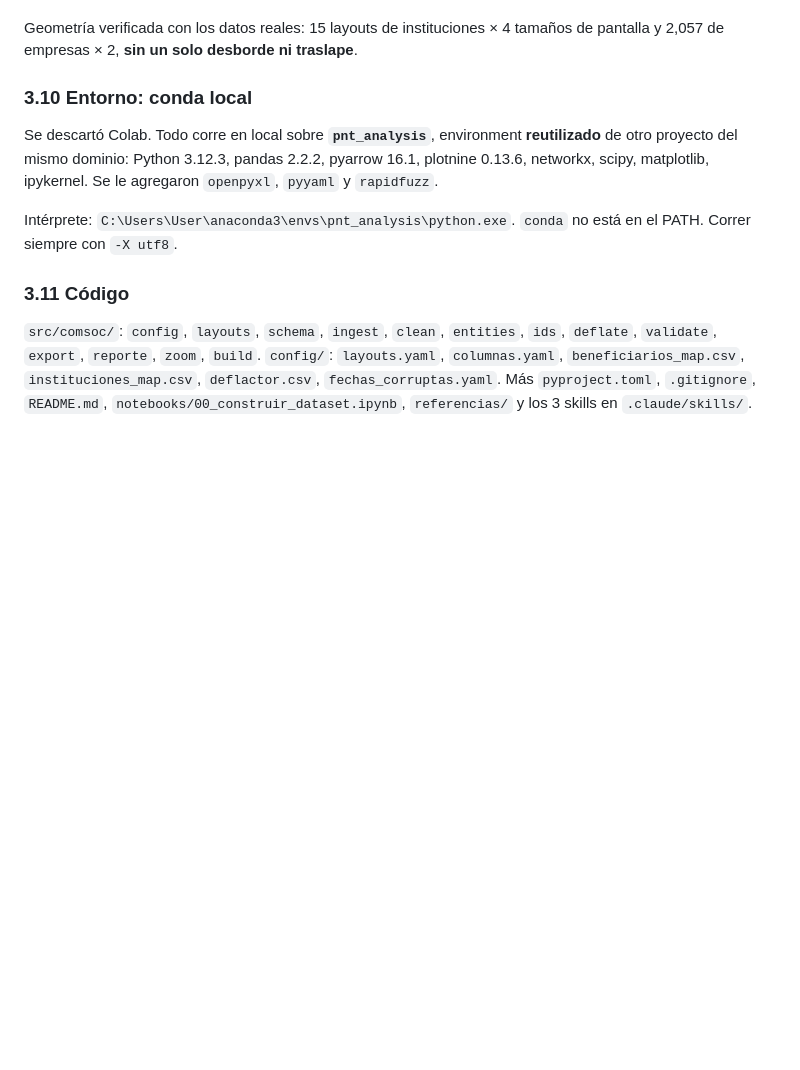
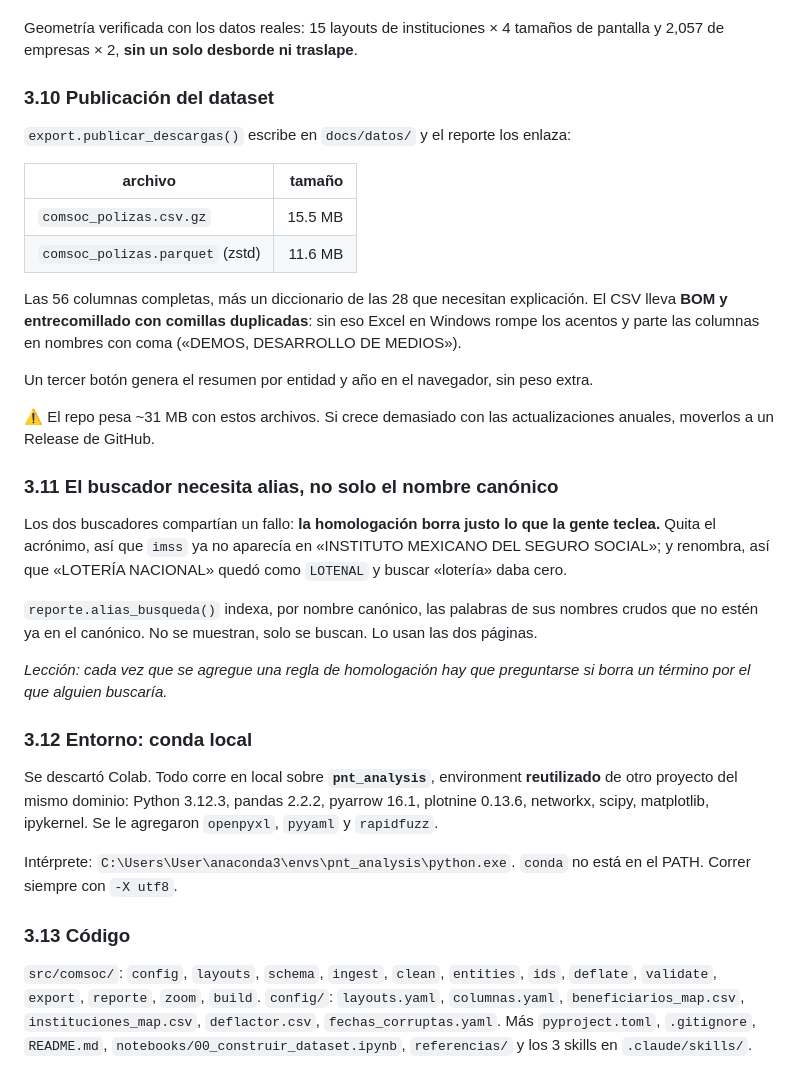
Before and after one commit to jmtoral/comsoc, a Markdown page: HANDOFF.md, the part around the change. GitHub-like rendering; blank space fills up the shorter version.

```diff
--- a/HANDOFF.md
+++ b/HANDOFF.md
@@ -255,7 +255,37 @@ Se descartan 785 pares por debajo de 10 mil pesos (1.7 MDP de 97,090, un 0.0018%
 Geometría verificada con los datos reales: 15 layouts de instituciones × 4 tamaños de pantalla y
 2,057 de empresas × 2, **sin un solo desborde ni traslape**.
 
-### 3.10 Entorno: conda local
+### 3.10 Publicación del dataset
+
+`export.publicar_descargas()` escribe en `docs/datos/` y el reporte los enlaza:
+
+| archivo | tamaño |
+|---|---:|
+| `comsoc_polizas.csv.gz` | 15.5 MB |
+| `comsoc_polizas.parquet` (zstd) | 11.6 MB |
+
+Las 56 columnas completas, más un diccionario de las 28 que necesitan explicación. El CSV lleva
+**BOM y entrecomillado con comillas duplicadas**: sin eso Excel en Windows rompe los acentos y
+parte las columnas en nombres con coma («DEMOS, DESARROLLO DE MEDIOS»).
+
+Un tercer botón genera el resumen por entidad y año en el navegador, sin peso extra.
+
+⚠ El repo pesa ~31 MB con estos archivos. Si crece demasiado con las actualizaciones anuales,
+moverlos a un Release de GitHub.
+
+### 3.11 El buscador necesita alias, no solo el nombre canónico
+
+Los dos buscadores compartían un fallo: **la homologación borra justo lo que la gente teclea.**
+Quita el acrónimo, así que `imss` ya no aparecía en «INSTITUTO MEXICANO DEL SEGURO SOCIAL»; y
+renombra, así que «LOTERÍA NACIONAL» quedó como `LOTENAL` y buscar «lotería» daba cero.
+
+`reporte.alias_busqueda()` indexa, por nombre canónico, las palabras de sus nombres crudos que no
+estén ya en el canónico. No se muestran, solo se buscan. Lo usan las dos páginas.
+
+*Lección: cada vez que se agregue una regla de homologación hay que preguntarse si borra un
+término por el que alguien buscaría.*
+
+### 3.12 Entorno: conda local
 
 Se descartó Colab. Todo corre en local sobre **`pnt_analysis`**, environment **reutilizado** de
 otro proyecto del mismo dominio: Python 3.12.3, pandas 2.2.2, pyarrow 16.1, plotnine 0.13.6,
@@ -264,7 +294,7 @@ networkx, scipy, matplotlib, ipykernel. Se le agregaron `openpyxl`, `pyyaml` y `
 Intérprete: `C:\Users\User\anaconda3\envs\pnt_analysis\python.exe`. `conda` no está en el PATH.
 Correr siempre con `-X utf8`.
 
-### 3.11 Código
+### 3.13 Código
 
 `src/comsoc/`: `config`, `layouts`, `schema`, `ingest`, `clean`, `entities`, `ids`, `deflate`,
 `validate`, `export`, `reporte`, `zoom`, `build`.
```
Also changed, not shown: README.md (+12 -0 lines).
